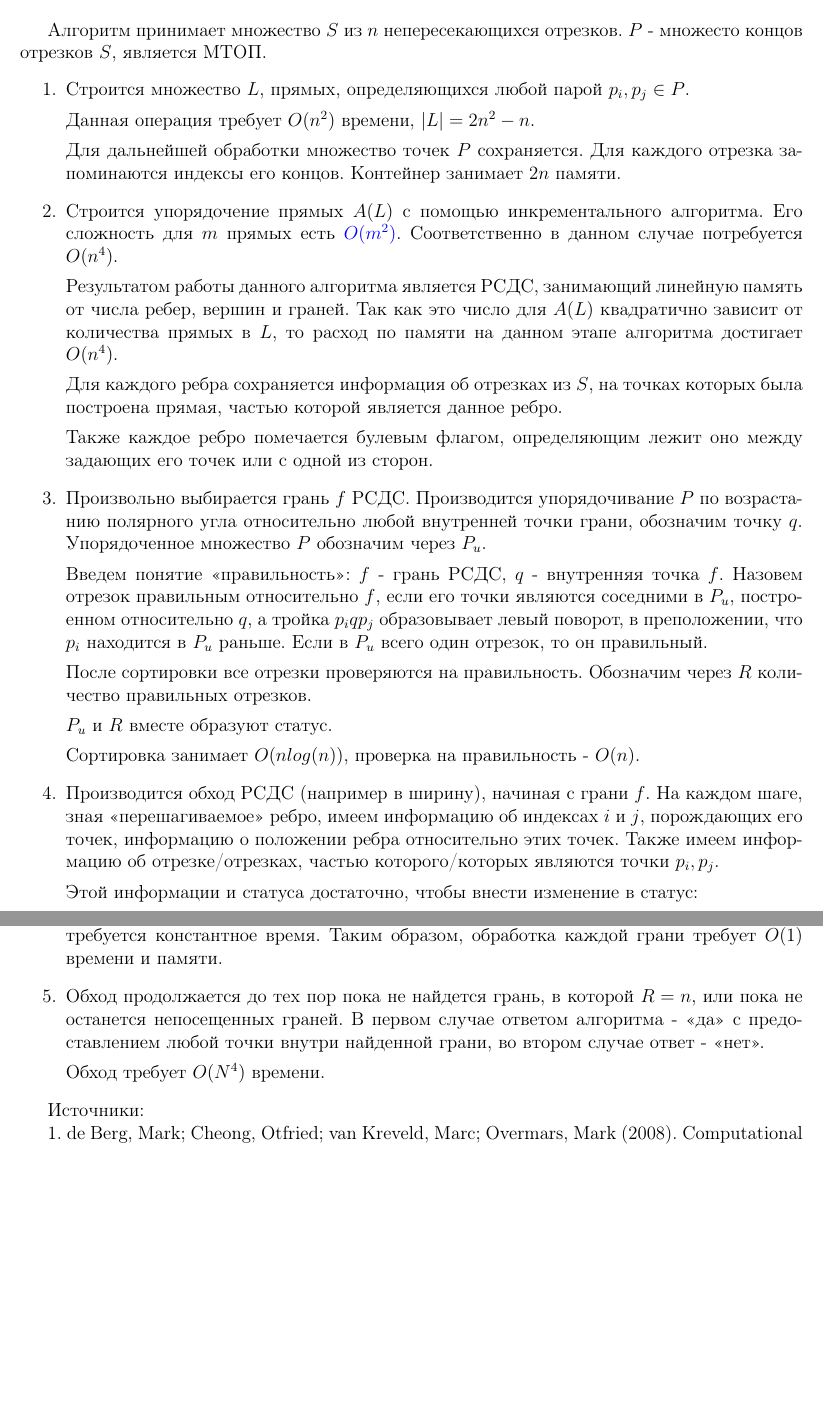
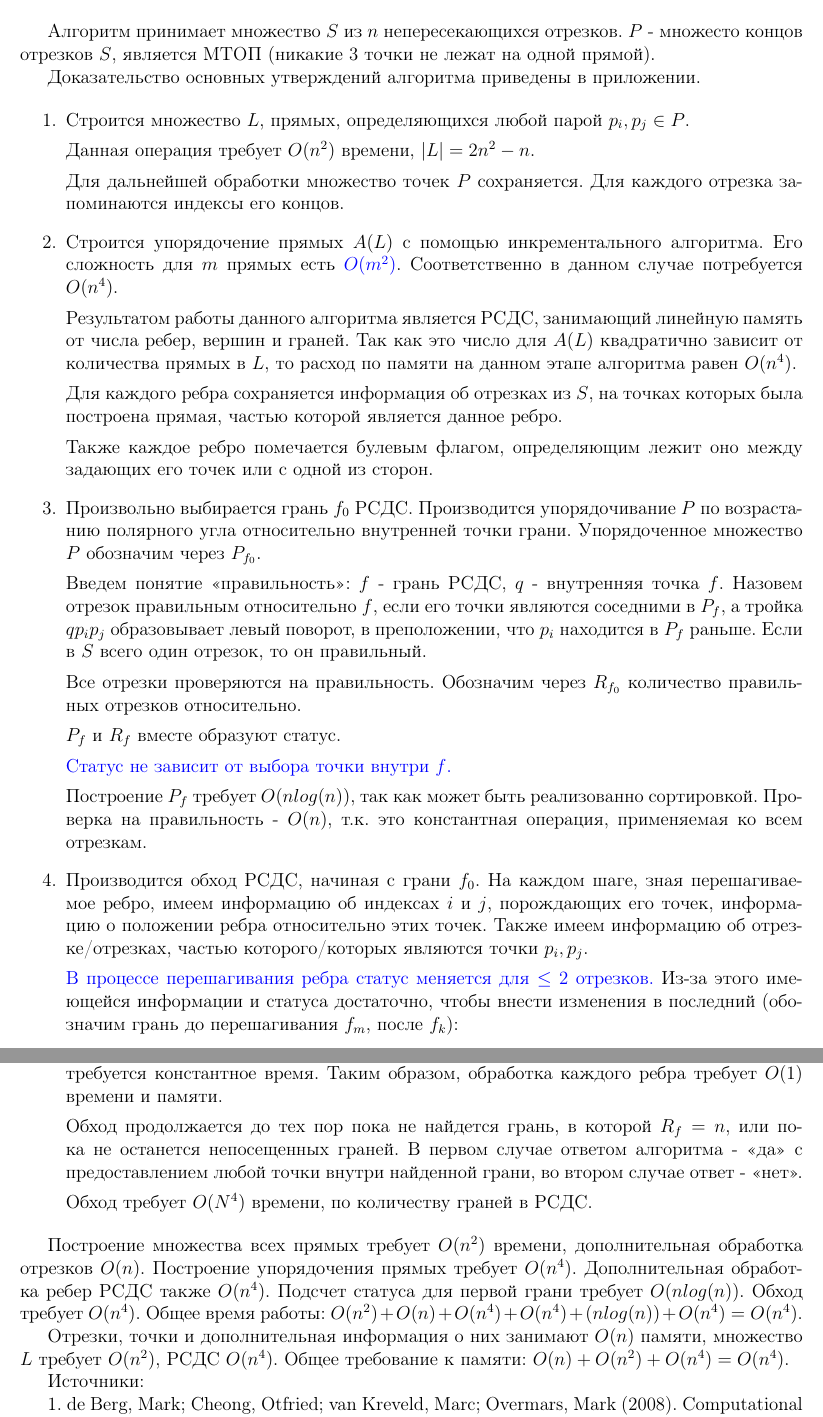
Before and after one commit to kirillkuks/SegmentsVisibility, a LaTeX document (n4_algorithm/n4_alg.tex): two parts of pages 1 and 2 of 2, joined at a grey line, cut so that both start at the same text, the shorter picture padded with empty space. Compiled offline with pdfLaTeX.

Commit message:
minor fixes

```diff
--- a/n4_algorithm/n4_alg.tex
+++ b/n4_algorithm/n4_alg.tex
@@ -15,7 +15,11 @@
 \end{center}
 
 Алгоритм принимает множество $S$ из $n$ непересекающихся отрезков.
-$P$ - множесто концов отрезков $S$, является МТОП.
+$P$ - множесто концов отрезков $S$, является МТОП (никакие 3 точки не
+лежат на одной прямой).
+
+\hypertarget{proof}{Доказательство} основных утверждений алгоритма приведены в приложении.
+
 \begin{enumerate}
       \item Строится множество $L$, прямых, определяющихся любой парой
             $p_i, p_j \in P$.
@@ -24,7 +28,6 @@ $P$ - множесто концов отрезков $S$, является МТ
 
             Для дальнейшей обработки множество точек $P$ сохраняется.
             Для каждого отрезка запоминаются индексы его концов.
-            Контейнер занимает $2n$ памяти.
       \item Строится упорядочение прямых $A(L)$ с помощью
             инкрементального алгоритма. Его сложность для $m$ прямых есть
             \hyperlink{literature_1}{$O(m^2)$}. Соответственно в данном
@@ -34,7 +37,7 @@ $P$ - множесто концов отрезков $S$, является МТ
             занимающий линейную память от числа ребер, вершин и граней.
             Так как это число для $A(L)$ квадратично зависит от количества
             прямых в $L$, то расход по памяти на данном этапе алгоритма
-            достигает $O(n^4)$.
+            равен $O(n^4)$.
 
             Для каждого ребра сохраняется информация об отрезках из $S$,
             на точках которых была построена прямая, частью которой
@@ -42,34 +45,38 @@ $P$ - множесто концов отрезков $S$, является МТ
 
             Также каждое ребро помечается булевым флагом, определяющим
             лежит оно между задающих его точек или с одной из сторон.
-      \item Произвольно выбирается грань $f$ РСДС. Производится
+      \item Произвольно выбирается грань $f_0$ РСДС. Производится
             упорядочивание $P$ по возрастанию полярного угла
-            относительно любой внутренней точки грани, обозначим
-            точку $q$. Упорядоченное множество $P$ обозначим через $P_u$.
+            относительно внутренней точки грани.
+            Упорядоченное множество $P$ обозначим через $P_{f_0}$.
 
             Введем понятие <<правильность>>:
             $f$ - грань РСДС, $q$ - внутренняя точка $f$.
             Назовем отрезок правильным относительно $f$, если
-            его точки являются соседними в $P_u$, построенном относительно
-            $q$, а тройка $p_i q p_j$ образовывает левый поворот,
-            в преположении, что $p_i$ находится в $P_u$ раньше.
-            Если в $P_u$ всего один отрезок, то он правильный.
+            его точки являются соседними в $P_f$, а тройка $q p_i p_j$
+            образовывает левый поворот, в преположении, что $p_i$ находится
+            в $P_f$ раньше. Если в $S$ всего один отрезок, то он правильный.
 
-            После сортировки все отрезки проверяются на правильность.
-            Обозначим через $R$ количество правильных отрезков.
+            Все отрезки проверяются на правильность. Обозначим через $R_{f_0}$
+            количество правильных отрезков относительно.
 
-            $P_u$ и $R$ вместе образуют статус.
+            $P_f$ и $R_f$ вместе образуют статус.
 
-            Сортировка занимает $O(nlog(n))$, проверка на
-            правильность - $O(n)$.
-      \item Производится обход РСДС (например в ширину), начиная с
-            грани $f$. На каждом шаге, зная <<перешагиваемое>> ребро,
+            \hyperlink{proof}{Статус не зависит от выбора точки внутри $f$.}
+
+            Построение $P_f$ требует $O(nlog(n))$, так как может быть
+            реализованно сортировкой. Проверка на правильность - $O(n)$,
+            т.к. это константная операция, применяемая ко всем отрезкам.
+      \item Производится обход РСДС, начиная с грани $f_0$.
+            На каждом шаге, зная перешагиваемое ребро,
             имеем информацию об индексах $i$ и $j$, порождающиx его точек,
             информацию о положении ребра относительно этих точек.
             Также имеем информацию об отрезке/отрезках, частью
             которого/которых являются точки $p_i, p_j$.
 
-            Этой информации и статуса достаточно, чтобы внести изменение
-            в статус:
+            \hyperlink{proof}{В процессе перешагивания ребра статус меняется для $\leq 2$
+            отрезков.} Из-за этого имеющейся информации и статуса достаточно,
+            чтобы внести изменения в последний
+            (обозначим грань до перешагивания $f_m$, после $f_k$):
             \begin{enumerate}
                   \item Подсчитываем количество правильных отрезков,
@@ -85,16 +92,29 @@ $P$ - множесто концов отрезков $S$, является МТ
 
             На внесение изменений в порядок точек в контейнере и
             количество правильных отрезков требуется константное время.
-            Таким образом, обработка каждой грани требует $O(1)$ времени
+            Таким образом, обработка каждого ребра требует $O(1)$ времени
             и памяти.
-      \item Обход продолжается до тех пор пока не найдется грань,
-            в которой $R = n$, или пока не останется непосещенных граней.
+
+            Обход продолжается до тех пор пока не найдется грань,
+            в которой $R_f = n$, или пока не останется непосещенных граней.
             В первом случае ответом алгоритма - <<да>> с предоставлением
-            любой точки внутри найденной грани,
-            во втором случае ответ - <<нет>>.
+            любой точки внутри найденной грани,  во втором случае
+            ответ - <<нет>>.
 
-            Обход требует $O(N^4)$ времени.
+            Обход требует $O(N^4)$ времени, по количеству граней в РСДС.
 \end{enumerate}
+
+Построение множества всех прямых требует $O(n^2)$ времени,
+дополнительная обработка отрезков $O(n)$. Построение упорядочения прямых
+требует $O(n^4)$. Дополнительная обработка ребер РСДС также $O(n^4)$.
+Подсчет статуса для первой грани требует $O(n log(n))$. Обход требует $O(n^4)$.
+Общее время работы:
+$O(n^2) + O(n) + O(n^4) + O(n^4) + (n log(n)) + O(n^4) = O(n^4)$.
+
+Отрезки, точки и дополнительная информация о них занимают $O(n)$ памяти,
+множество $L$ требует $O(n^2)$, РСДС $O(n^4)$.
+Общее требование к памяти:
+$O(n) + O(n^2) + O(n^4) = O(n^4)$.
 
 Источники:
 
```
Also changed, not shown: n4_algorithm/n4_alg_appl.tex (+1 -1 lines), n4_algorithm/n4_alg.pdf, n4_algorithm/n4_alg.tex (14 more changed lines).
